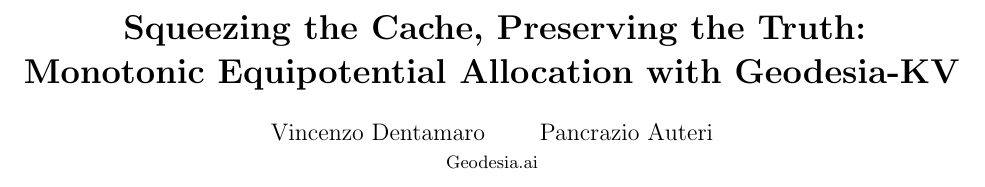
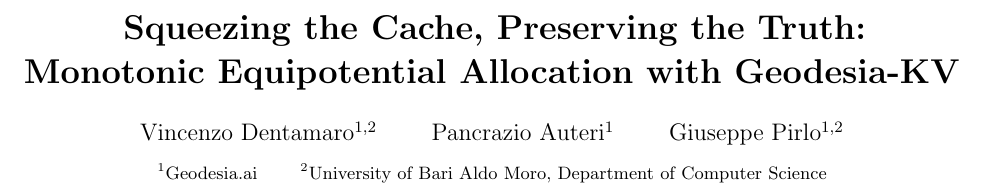
Before and after one commit to geodesia-ai/geodesia-kv, a LaTeX paper (paper/geodesia_kv.tex): part of page 1 of 11, cut so that both start at the same text. Compiled offline with pdfLaTeX.

Commit message:
Update authors to include Giuseppe Pirlo and University of Bari affiliations

```diff
--- a/paper/geodesia_kv.tex
+++ b/paper/geodesia_kv.tex
@@ -17,7 +17,13 @@
 \newcommand{\pg}{PG-19}
 
 \title{\vspace{-1.2cm}\textbf{Squeezing the Cache, Preserving the Truth:\\Monotonic Equipotential Allocation with Geodesia-KV}}
-\author{Vincenzo Dentamaro \qquad Pancrazio Auteri\\\small Geodesia.ai}
+\author{
+Vincenzo Dentamaro\textsuperscript{1,2} \qquad
+Pancrazio Auteri\textsuperscript{1} \qquad
+Giuseppe Pirlo\textsuperscript{1,2} \\[1ex]
+\small \textsuperscript{1}Geodesia.ai \qquad
+\textsuperscript{2}University of Bari Aldo Moro, Department of Computer Science
+}
 \date{}
 
 \begin{document}
```
Also changed, not shown: pyproject.toml (+1 -1 lines), README.md, paper/geodesia_kv.pdf.
